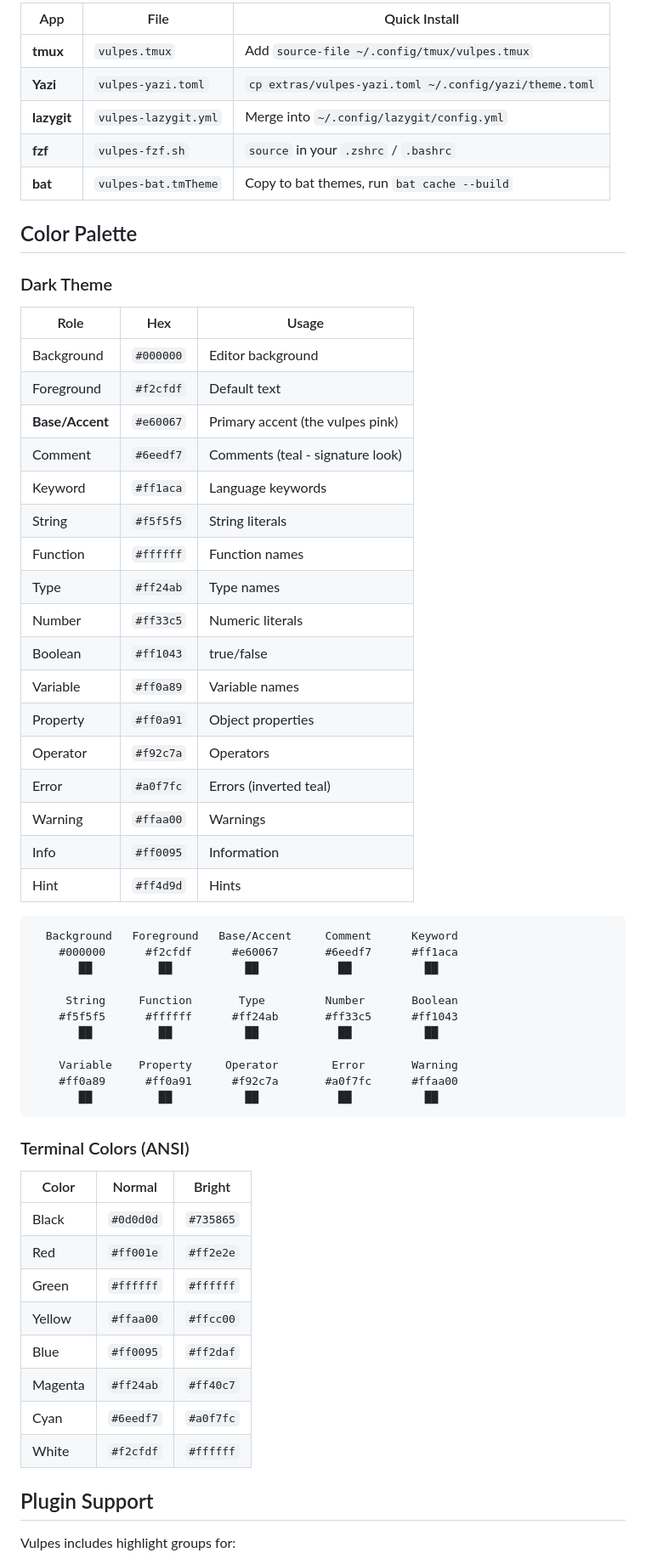
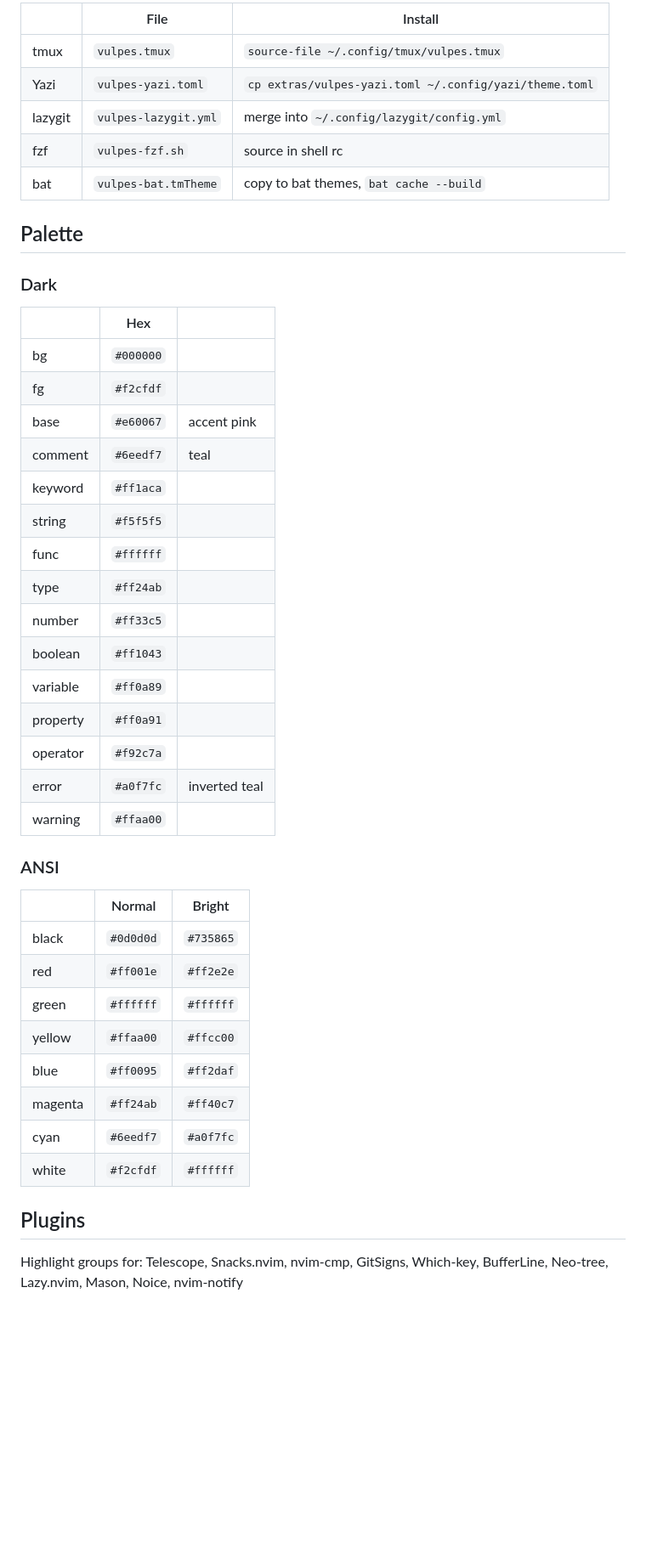
Before and after one commit to ejfox/vulpes.nvim, a Markdown page: README.md, the part around one of its changes. Shown at 85% size. Rendered like a GitHub page; blank space fills up the shorter version.

Commit message:
Clean up README - less marketing, more info

````diff
--- a/README.md
+++ b/README.md
@@ -153,64 +107,48 @@ The `extras/` directory contains ready-to-use configs for your entire setup:
 
-| App | File | Quick Install |
-|-----|------|---------------|
-| **tmux** | `vulpes.tmux` | Add `source-file ~/.config/tmux/vulpes.tmux` |
-| **Yazi** | `vulpes-yazi.toml` | `cp extras/vulpes-yazi.toml ~/.config/yazi/theme.toml` |
-| **lazygit** | `vulpes-lazygit.yml` | Merge into `~/.config/lazygit/config.yml` |
-| **fzf** | `vulpes-fzf.sh` | `source` in your `.zshrc` / `.bashrc` |
-| **bat** | `vulpes-bat.tmTheme` | Copy to bat themes, run `bat cache --build` |
+| | File | Install |
+|-|------|---------|
+| tmux | `vulpes.tmux` | `source-file ~/.config/tmux/vulpes.tmux` |
+| Yazi | `vulpes-yazi.toml` | `cp extras/vulpes-yazi.toml ~/.config/yazi/theme.toml` |
+| lazygit | `vulpes-lazygit.yml` | merge into `~/.config/lazygit/config.yml` |
+| fzf | `vulpes-fzf.sh` | source in shell rc |
+| bat | `vulpes-bat.tmTheme` | copy to bat themes, `bat cache --build` |
 
-## Color Palette
+## Palette
 
-### Dark Theme
+### Dark
 
-| Role | Hex | Usage |
-|------|-----|-------|
-| Background | `#000000` | Editor background |
-| Foreground | `#f2cfdf` | Default text |
-| **Base/Accent** | `#e60067` | Primary accent (the vulpes pink) |
-| Comment | `#6eedf7` | Comments (teal - signature look) |
-| Keyword | `#ff1aca` | Language keywords |
-| String | `#f5f5f5` | String literals |
-| Function | `#ffffff` | Function names |
-| Type | `#ff24ab` | Type names |
-| Number | `#ff33c5` | Numeric literals |
-| Boolean | `#ff1043` | true/false |
-| Variable | `#ff0a89` | Variable names |
-| Property | `#ff0a91` | Object properties |
-| Operator | `#f92c7a` | Operators |
-| Error | `#a0f7fc` | Errors (inverted teal) |
-| Warning | `#ffaa00` | Warnings |
-| Info | `#ff0095` | Information |
-| Hint | `#ff4d9d` | Hints |
+| | Hex | |
+|-|-----|---|
+| bg | `#000000` | |
+| fg | `#f2cfdf` | |
+| base | `#e60067` | accent pink |
+| comment | `#6eedf7` | teal |
+| keyword | `#ff1aca` | |
+| string | `#f5f5f5` | |
+| func | `#ffffff` | |
+| type | `#ff24ab` | |
+| number | `#ff33c5` | |
+| boolean | `#ff1043` | |
+| variable | `#ff0a89` | |
+| property | `#ff0a91` | |
+| operator | `#f92c7a` | |
+| error | `#a0f7fc` | inverted teal |
+| warning | `#ffaa00` | |
 
-```
-  Background   Foreground   Base/Accent     Comment      Keyword
-    #000000      #f2cfdf      #e60067       #6eedf7      #ff1aca
-       ██          ██           ██            ██           ██
+### ANSI
 
-     String     Function       Type         Number       Boolean
-    #f5f5f5      #ffffff      #ff24ab       #ff33c5      #ff1043
-       ██          ██           ██            ██           ██
+| | Normal | Bright |
+|-|--------|--------|
+| black | `#0d0d0d` | `#735865` |
+| red | `#ff001e` | `#ff2e2e` |
+| green | `#ffffff` | `#ffffff` |
+| yellow | `#ffaa00` | `#ffcc00` |
+| blue | `#ff0095` | `#ff2daf` |
+| magenta | `#ff24ab` | `#ff40c7` |
+| cyan | `#6eedf7` | `#a0f7fc` |
+| white | `#f2cfdf` | `#ffffff` |
 
-    Variable    Property     Operator        Error       Warning
-    #ff0a89      #ff0a91      #f92c7a       #a0f7fc      #ffaa00
-       ██          ██           ██            ██           ██
-```
+## Plugins
 
-### Terminal Colors (ANSI)
+Highlight groups for: Telescope, Snacks.nvim, nvim-cmp, GitSigns, Which-key, BufferLine, Neo-tree, Lazy.nvim, Mason, Noice, nvim-notify
 
-| Color | Normal | Bright |
-|-------|--------|--------|
-| Black | `#0d0d0d` | `#735865` |
-| Red | `#ff001e` | `#ff2e2e` |
-| Green | `#ffffff` | `#ffffff` |
-| Yellow | `#ffaa00` | `#ffcc00` |
-| Blue | `#ff0095` | `#ff2daf` |
-| Magenta | `#ff24ab` | `#ff40c7` |
-| Cyan | `#6eedf7` | `#a0f7fc` |
-| White | `#f2cfdf` | `#ffffff` |
-
-## Plugin Support
-
-Vulpes includes highlight groups for:
-
````
Also changed, not shown: other parts of README.md (+52 -132 lines).
